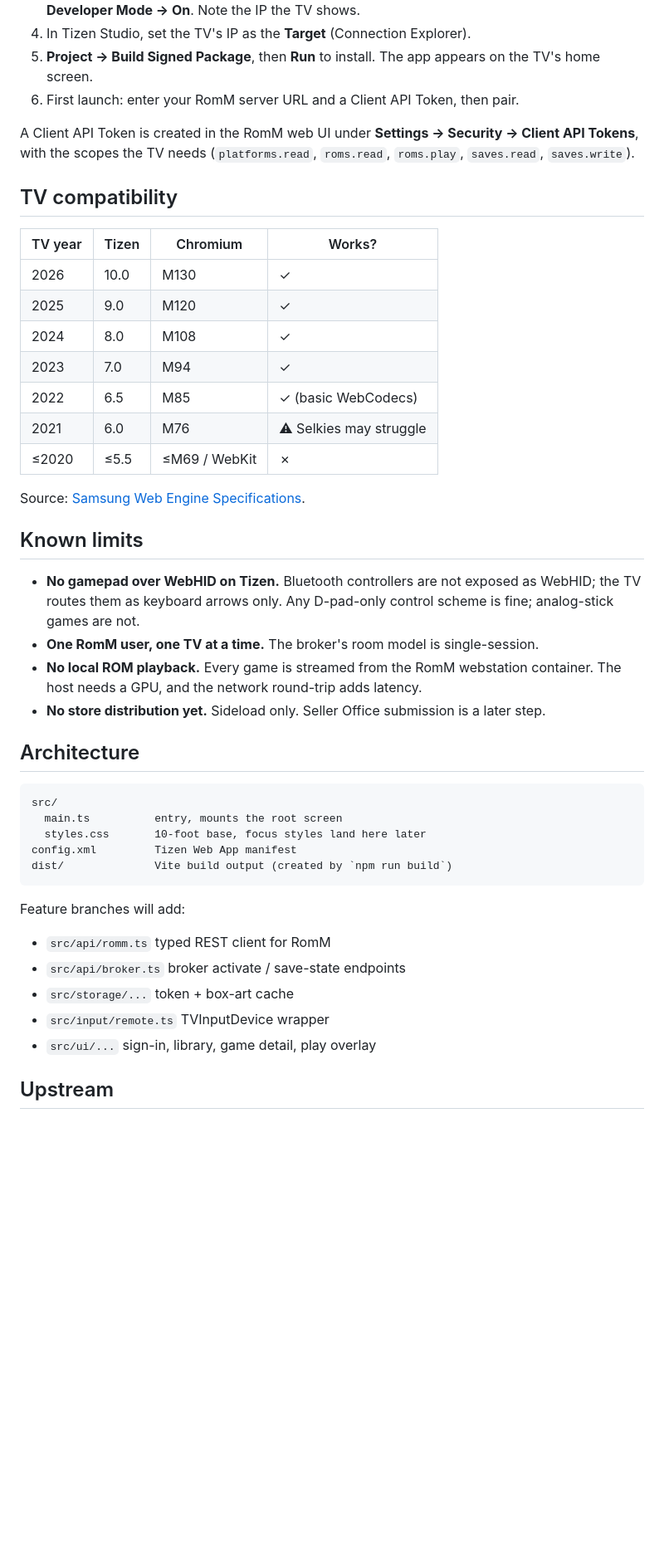
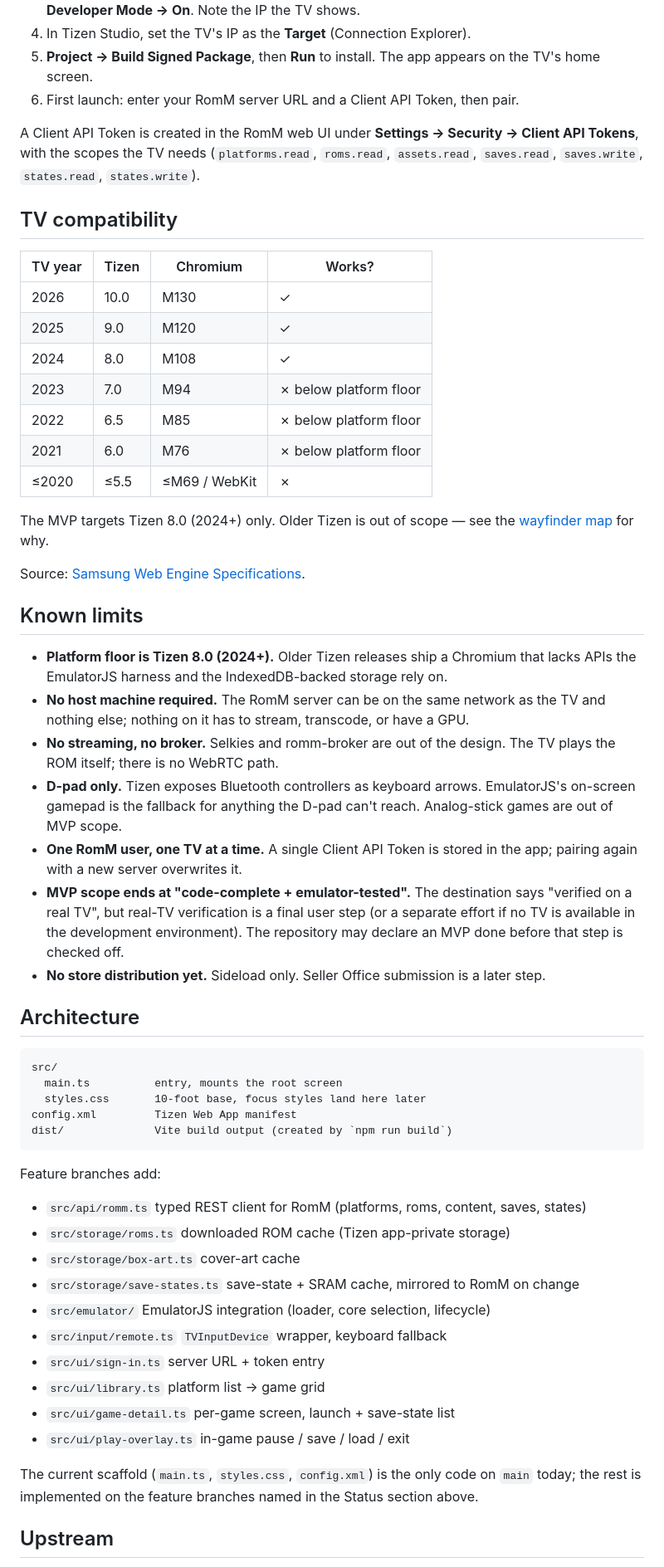
Before and after one commit to ilteoood/romm-tizen, a Markdown page: README.md, the part around one of its changes. Shown at 83% size. GitHub-like rendering; blank space fills up the shorter version.

````diff
--- a/README.md
+++ b/README.md
@@ -36,7 +41,7 @@ The build writes static assets to `dist/`. `config.xml` points the Tizen entry a
 5. **Project → Build Signed Package**, then **Run** to install. The app appears on the TV's home screen.
 6. First launch: enter your RomM server URL and a Client API Token, then pair.
 
-A Client API Token is created in the RomM web UI under **Settings → Security → Client API Tokens**, with the scopes the TV needs (`platforms.read`, `roms.read`, `roms.play`, `saves.read`, `saves.write`).
+A Client API Token is created in the RomM web UI under **Settings → Security → Client API Tokens**, with the scopes the TV needs (`platforms.read`, `roms.read`, `assets.read`, `saves.read`, `saves.write`, `states.read`, `states.write`).
 
 ## TV compatibility
 
@@ -45,18 +50,23 @@ A Client API Token is created in the RomM web UI under **Settings → Security
 | 2026 | 10.0 | M130 | ✓ |
 | 2025 | 9.0 | M120 | ✓ |
 | 2024 | 8.0 | M108 | ✓ |
-| 2023 | 7.0 | M94 | ✓ |
-| 2022 | 6.5 | M85 | ✓ (basic WebCodecs) |
-| 2021 | 6.0 | M76 | ⚠ Selkies may struggle |
+| 2023 | 7.0 | M94 | ✗ below platform floor |
+| 2022 | 6.5 | M85 | ✗ below platform floor |
+| 2021 | 6.0 | M76 | ✗ below platform floor |
 | ≤2020 | ≤5.5 | ≤M69 / WebKit | ✗ |
+
+The MVP targets Tizen 8.0 (2024+) only. Older Tizen is out of scope — see the [wayfinder map](https://github.com/ilteoood/romm-tizen/issues/1) for why.
 
 Source: [Samsung Web Engine Specifications](https://developer.samsung.com/smarttv/develop/specifications/web-engine-specifications.html).
 
 ## Known limits
 
-- **No gamepad over WebHID on Tizen.** Bluetooth controllers are not exposed as WebHID; the TV routes them as keyboard arrows only. Any D-pad-only control scheme is fine; analog-stick games are not.
-- **One RomM user, one TV at a time.** The broker's room model is single-session.
-- **No local ROM playback.** Every game is streamed from the RomM webstation container. The host needs a GPU, and the network round-trip adds latency.
+- **Platform floor is Tizen 8.0 (2024+).** Older Tizen releases ship a Chromium that lacks APIs the EmulatorJS harness and the IndexedDB-backed storage rely on.
+- **No host machine required.** The RomM server can be on the same network as the TV and nothing else; nothing on it has to stream, transcode, or have a GPU.
+- **No streaming, no broker.** Selkies and romm-broker are out of the design. The TV plays the ROM itself; there is no WebRTC path.
+- **D-pad only.** Tizen exposes Bluetooth controllers as keyboard arrows. EmulatorJS's on-screen gamepad is the fallback for anything the D-pad can't reach. Analog-stick games are out of MVP scope.
+- **One RomM user, one TV at a time.** A single Client API Token is stored in the app; pairing again with a new server overwrites it.
+- **MVP scope ends at "code-complete + emulator-tested".** The destination says "verified on a real TV", but real-TV verification is a final user step (or a separate effort if no TV is available in the development environment). The repository may declare an MVP done before that step is checked off.
 - **No store distribution yet.** Sideload only. Seller Office submission is a later step.
 
 ## Architecture
@@ -69,12 +79,20 @@ config.xml         Tizen Web App manifest
 dist/              Vite build output (created by `npm run build`)
 ```
 
-Feature branches will add:
-- `src/api/romm.ts`     typed REST client for RomM
-- `src/api/broker.ts`   broker activate / save-state endpoints
-- `src/storage/...`     token + box-art cache
-- `src/input/remote.ts` TVInputDevice wrapper
-- `src/ui/...`          sign-in, library, game detail, play overlay
+Feature branches add:
+
+- `src/api/romm.ts`        typed REST client for RomM (platforms, roms, content, saves, states)
+- `src/storage/roms.ts`         downloaded ROM cache (Tizen app-private storage)
+- `src/storage/box-art.ts`      cover-art cache
+- `src/storage/save-states.ts`  save-state + SRAM cache, mirrored to RomM on change
+- `src/emulator/`               EmulatorJS integration (loader, core selection, lifecycle)
+- `src/input/remote.ts`         `TVInputDevice` wrapper, keyboard fallback
+- `src/ui/sign-in.ts`           server URL + token entry
+- `src/ui/library.ts`           platform list → game grid
+- `src/ui/game-detail.ts`       per-game screen, launch + save-state list
+- `src/ui/play-overlay.ts`      in-game pause / save / load / exit
+
+The current scaffold (`main.ts`, `styles.css`, `config.xml`) is the only code on `main` today; the rest is implemented on the feature branches named in the Status section above.
 
 ## Upstream
 
````
Also changed, not shown: other parts of README.md (+17 -11 lines).
